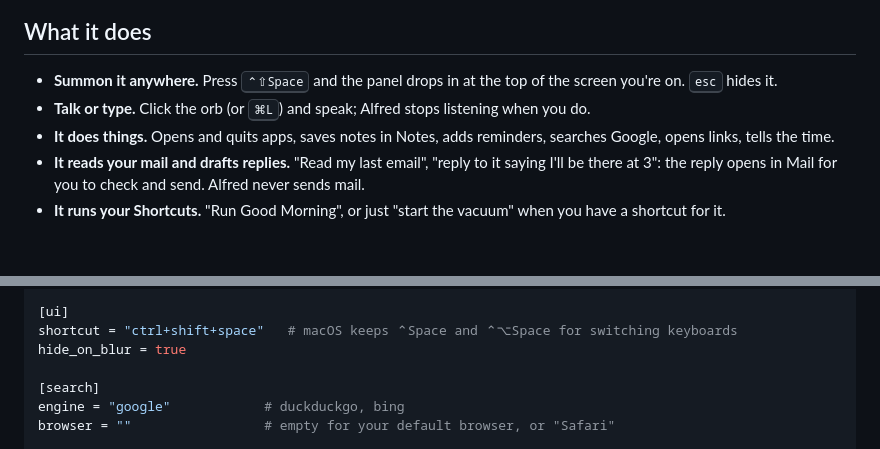
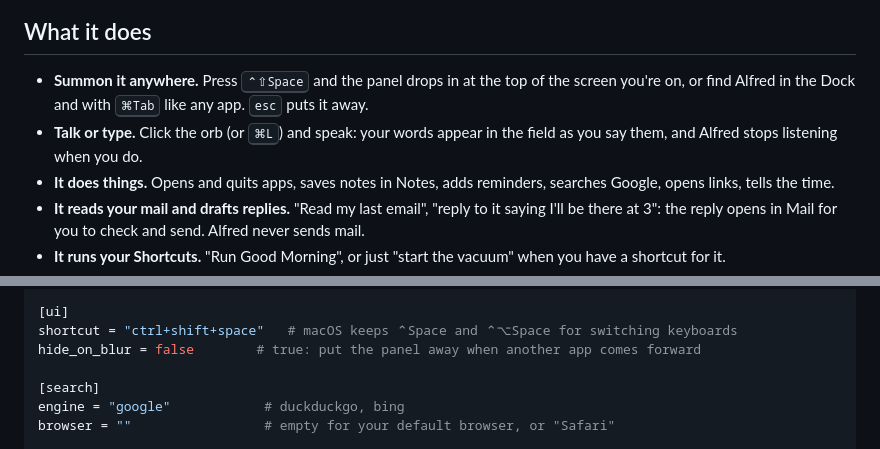
Before and after one commit to laurentlouk/alfred, a Markdown page: README.md, 2 parts joined by grey strips. Rendered like a GitHub page; blank space fills up the shorter version.

```diff
--- a/README.md
+++ b/README.md
@@ -13,8 +13,8 @@ Summon it, say or type what you need, and it opens your apps, saves notes, adds
 
 ## What it does
 
-- **Summon it anywhere.** Press <kbd>⌃⇧Space</kbd> and the panel drops in at the top of the screen you're on. <kbd>esc</kbd> hides it.
-- **Talk or type.** Click the orb (or <kbd>⌘L</kbd>) and speak; Alfred stops listening when you do.
+- **Summon it anywhere.** Press <kbd>⌃⇧Space</kbd> and the panel drops in at the top of the screen you're on, or find Alfred in the Dock and with <kbd>⌘Tab</kbd> like any app. <kbd>esc</kbd> puts it away.
+- **Talk or type.** Click the orb (or <kbd>⌘L</kbd>) and speak: your words appear in the field as you say them, and Alfred stops listening when you do.
 - **It does things.** Opens and quits apps, saves notes in Notes, adds reminders, searches Google, opens links, tells the time.
 - **It reads your mail and drafts replies.** "Read my last email", "reply to it saying I'll be there at 3": the reply opens in Mail for you to check and send. Alfred never sends mail.
 - **It runs your Shortcuts.** "Run Good Morning", or just "start the vacuum" when you have a shortcut for it.
@@ -164,7 +164,7 @@ speed = 1.05
 
 [ui]
 shortcut = "ctrl+shift+space"   # macOS keeps ⌃Space and ⌃⌥Space for switching keyboards
-hide_on_blur = true
+hide_on_blur = false        # true: put the panel away when another app comes forward
 
 [search]
 engine = "google"            # duckduckgo, bing
```
Also changed, not shown: docs/specs/2026-11-24-alfred-v1-design.md (+17 -8 lines), docs/images/listening.png, 7 other files.
